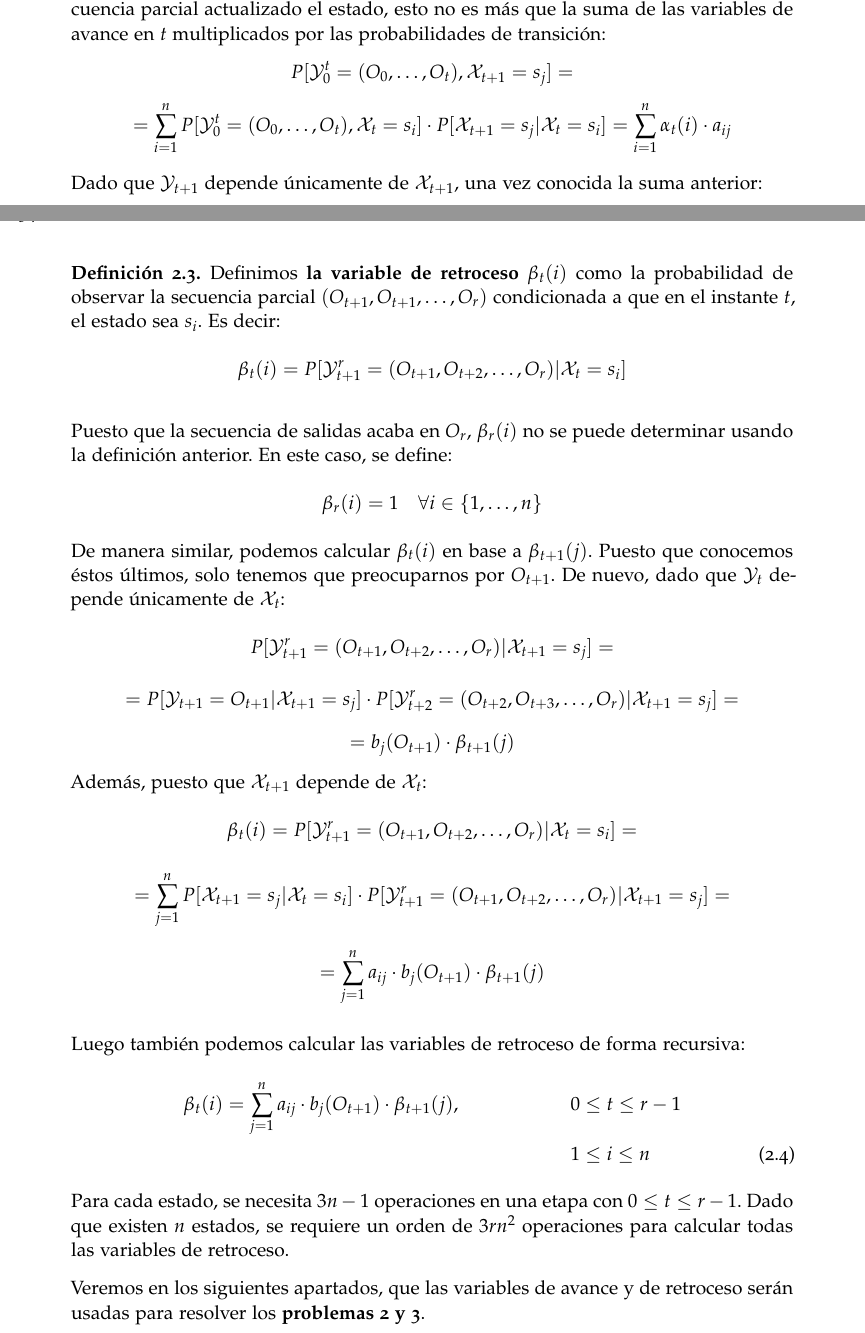
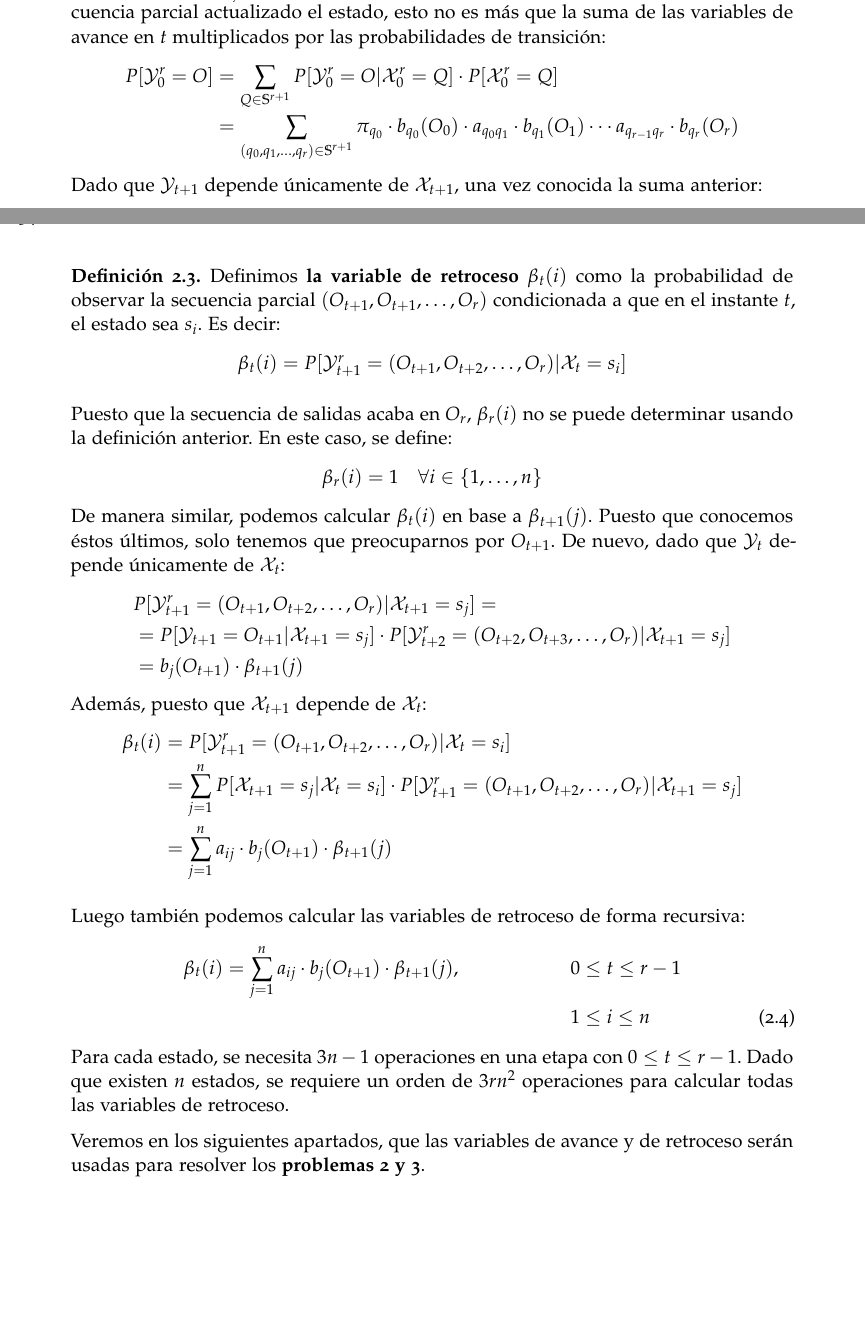
Before and after one commit to vdeq79/TFG, a LaTeX thesis (documentation/main.tex, which reads documentation/chapters/ModelosOcultosDeMarkov.tex): two parts of pages 33 and 34 of 39, joined at a grey line, cut so that both start at the same text, the shorter picture padded with empty space. Compiled offline with pdfLaTeX; a missing font is replaced by an installed copy or a similar font.

Commit message:
C2 corrige más errores v2

```diff
--- a/documentation/chapters/ModelosOcultosDeMarkov.tex
+++ b/documentation/chapters/ModelosOcultosDeMarkov.tex
@@ -133,8 +133,10 @@ Definimos la \textbf{variable de avance} $\alpha_t(i)$ como la probabilidad de o
 En el instante inicial $t=0$, para todo $i\in\{1,\dots,n\}$:
 \[ \alpha_0(i)=P[\mathcal{Y}_0=O_0, \mathcal{X}_0=s_i]=P[\mathcal{Y}_0=O_0|\mathcal{X}_0=s_i]\cdot P[\mathcal{X}_0=s_i]=b_i(O_0)\cdot\pi_i\]
 Suponiendo que conocemos las $\alpha_{t}(i)$ para todo $i$, podemos calcular fácilmente $\alpha_{t+1}(j)$, que es la probabilidad de observar $(O_0,O_1,\dots,O_{t+1})$ y $\mathcal{X}_{t+1}=s_j$. Puesto que queremos que $\mathcal{X}_{t+1}=s_j$, primero calculamos la probabilidad de mantener la misma secuencia parcial actualizado el estado, esto no es más que la suma de las variables de avance en $t$ multiplicados por las probabilidades de transición:
-\[P[\mathcal{Y}_0^t=(O_0,\dots,O_t), \mathcal{X}_{t+1}=s_j]=\]
-\[=\sum_{i=1}^nP[\mathcal{Y}_0^t=(O_0,\dots,O_t), \mathcal{X}_{t}=s_i]\cdot P[\mathcal{X}_{t+1}=s_j|\mathcal{X}_{t}=s_i]=\sum_{i=1}^n\alpha_{t}(i)\cdot a_{ij}\]
-
+\[
+\begin{aligned}
+    P[\mathcal{Y}_0^r=O]&=\sum_{Q\in\mathbb{S}^{r+1}}P[\mathcal{Y}_0^r=O|\mathcal{X}_0^r=Q]\cdot P[\mathcal{X}_0^r=Q]\\
+    &=\sum_{(q_0 , q_1 , \dots , q_r)\in\mathbb{S}^{r+1}}\pi_{q_0}\cdot b_{q_0}(O_0)\cdot a_{q_0q_1}\cdot b_{q_1}(O_1)\cdots a_{q_{r-1}q_r}\cdot b_{q_r}(O_r)
+\end{aligned}
+\]
 Dado que $\mathcal{Y}_{t+1}$ depende únicamente de $\mathcal{X}_{t+1}$, una vez conocida la suma anterior:
-\[ \alpha_{t+1}(j)=P[\mathcal{Y}_0^{t+1}=(O_0,\dots,O_t,O_{t+1}), \mathcal{X}_{t+1}=s_j]=\]
@@ -161,13 +168,21 @@ Definimos \textbf{la variable de retroceso} $\beta_t(i)$ como la probabilidad de
 Puesto que la secuencia de salidas acaba en $O_r$, $\beta_r(i)$ no se puede determinar usando la definición anterior. En este caso, se define:
 \[\beta_r(i)=1 \quad \forall i\in\{1,\dots,n\}\]
 De manera similar, podemos calcular $\beta_t(i)$ en base a $\beta_{t+1}(j)$. Puesto que conocemos éstos últimos, solo tenemos que preocuparnos por $O_{t+1}$. De nuevo, dado que $\mathcal{Y}_t$ depende únicamente de $\mathcal{X}_t$:
-\[P[\mathcal{Y}_{t+1}^r=(O_{t+1},O_{t+2},\dots,O_{r})|\mathcal{X}_{t+1}=s_j]=\]
-\[= P[\mathcal{Y}_{t+1}=O_{t+1}|\mathcal{X}_{t+1}=s_j]\cdot P[\mathcal{Y}_{t+2}^r=(O_{t+2},O_{t+3},\dots,O_{r})|\mathcal{X}_{t+1}=s_j]=\]
-\[= b_j(O_{t+1})\cdot\beta_{t+1}(j)\]
+\[
+\begin{aligned}
+    &P[\mathcal{Y}_{t+1}^r=(O_{t+1},O_{t+2},\dots,O_{r})|\mathcal{X}_{t+1}=s_j]=\\
+    &=P[\mathcal{Y}_{t+1}=O_{t+1}|\mathcal{X}_{t+1}=s_j]\cdot P[\mathcal{Y}_{t+2}^r=(O_{t+2},O_{t+3},\dots,O_{r})|\mathcal{X}_{t+1}=s_j]\\
+    &=b_j(O_{t+1})\cdot\beta_{t+1}(j)
+\end{aligned}
+\]
 Además, puesto que $\mathcal{X}_{t+1}$ depende de $\mathcal{X}_t$:
-\[\beta_t(i)=P[\mathcal{Y}_{t+1}^r=(O_{t+1},O_{t+2},\dots,O_{r})|\mathcal{X}_t=s_i]=\]
-\[=\sum_{j=1}^n P[\mathcal{X}_{t+1}=s_j|\mathcal{X}_t=s_i]\cdot P[\mathcal{Y}_{t+1}^r=(O_{t+1},O_{t+2},\dots,O_{r})|\mathcal{X}_{t+1}=s_j]= \]
-\[=\sum_{j=1}^n a_{ij}\cdot b_j(O_{t+1})\cdot\beta_{t+1}(j)\]
+\[
+\begin{aligned}
+    \beta_t(i)&=P[\mathcal{Y}_{t+1}^r=(O_{t+1},O_{t+2},\dots,O_{r})|\mathcal{X}_t=s_i]\\
+    &=\sum_{j=1}^n P[\mathcal{X}_{t+1}=s_j|\mathcal{X}_t=s_i]\cdot P[\mathcal{Y}_{t+1}^r=(O_{t+1},O_{t+2},\dots,O_{r})|\mathcal{X}_{t+1}=s_j]\\
+    &=\sum_{j=1}^n a_{ij}\cdot b_j(O_{t+1})\cdot\beta_{t+1}(j)
+\end{aligned}
+\]
 
 Luego también podemos calcular las variables de retroceso de forma recursiva:
 \begin{align*}
```
Also changed, not shown: documentation/main.pdf, documentation/chapters/ModelosOcultosDeMarkov.tex (35 more changed lines).
